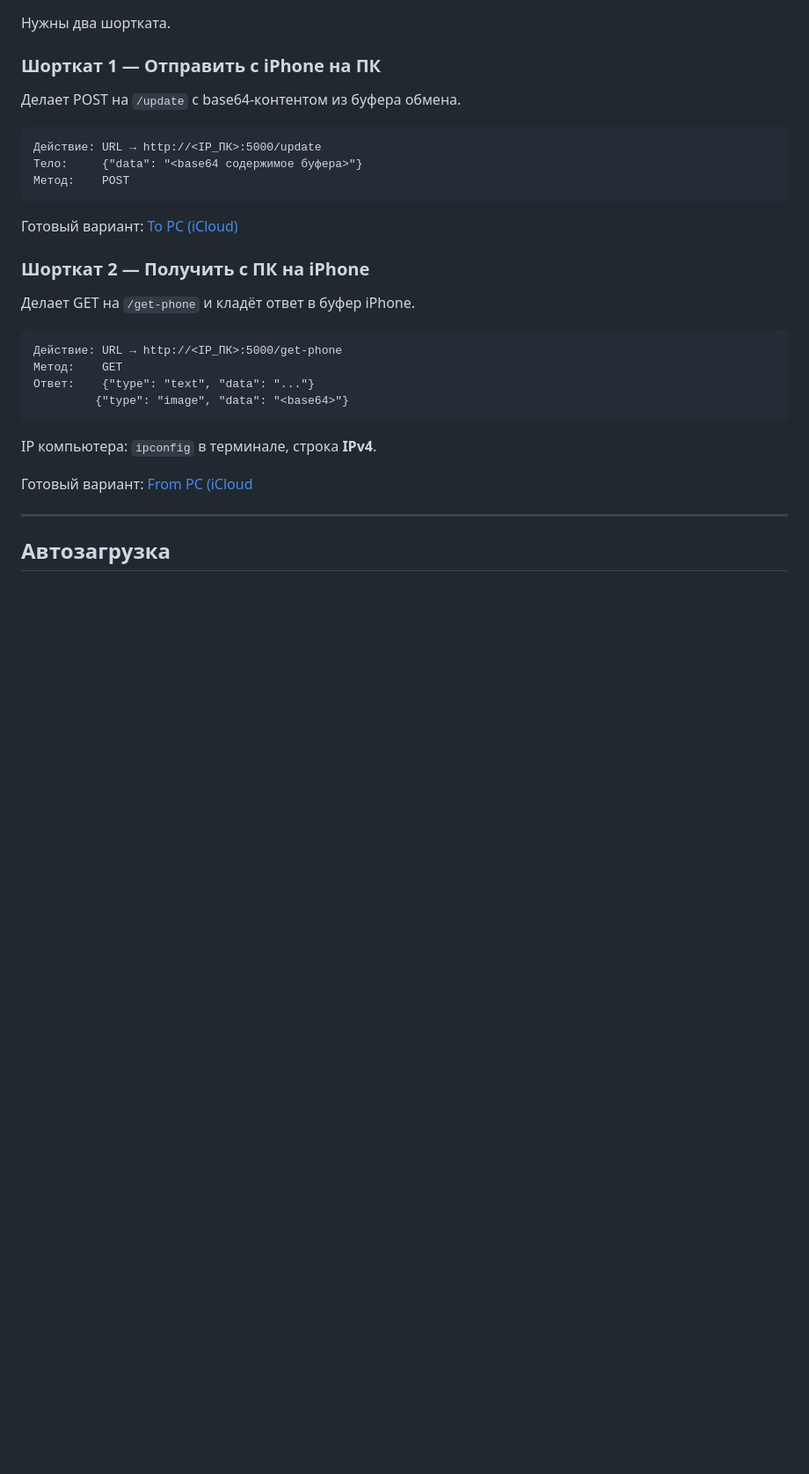
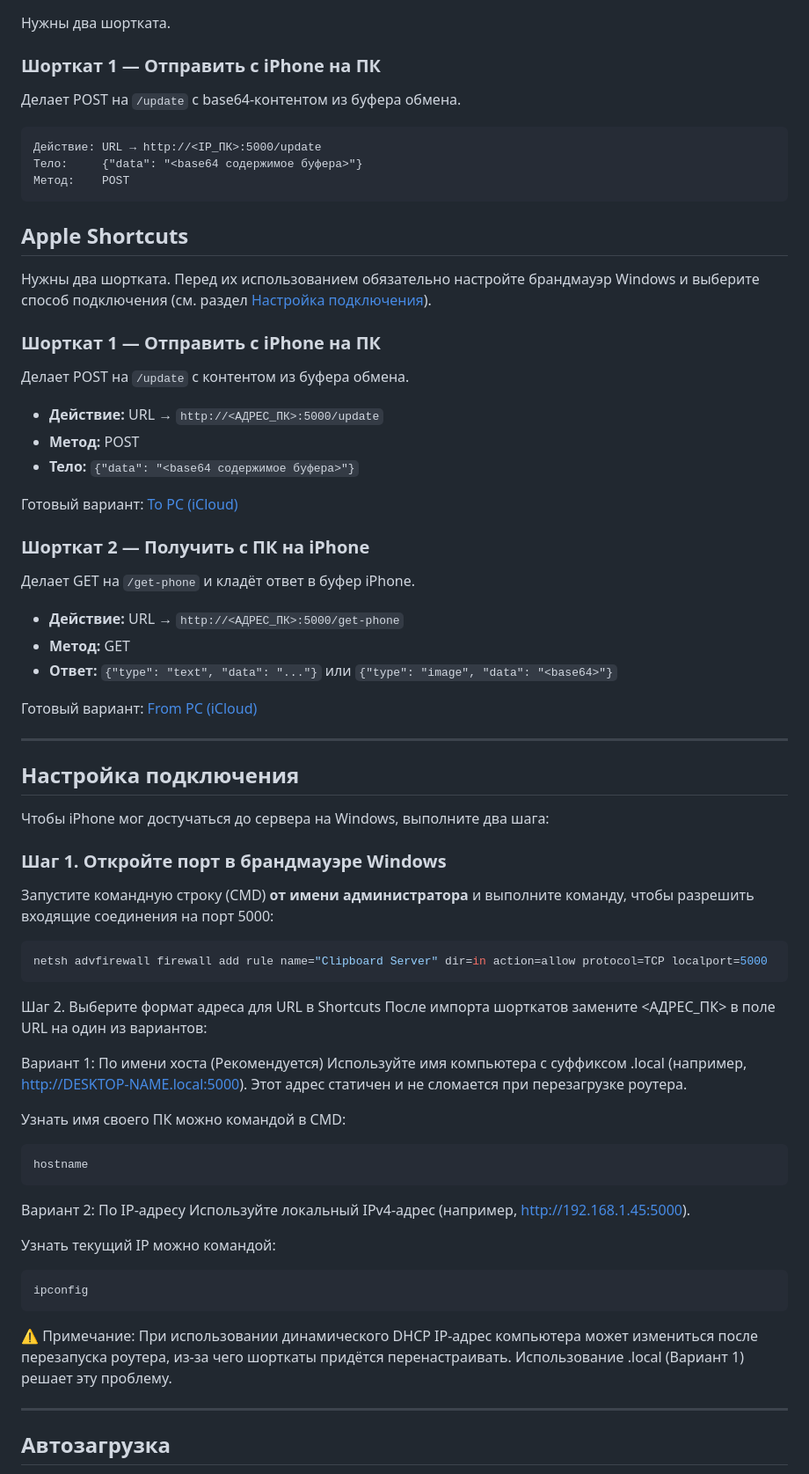
Before and after one commit to folzy1092/iOS-PC-Clipboard, a Markdown page: README.md, the part around the change. Shown at 88% size. GitHub-like rendering; blank space fills up the shorter version.

````diff
--- a/README.md
+++ b/README.md
@@ -80,22 +80,61 @@ iOS-PC-Clipboard/
 Метод:    POST
 ```
 
+## Apple Shortcuts
+
+Нужны два шортката. Перед их использованием обязательно настройте брандмауэр Windows и выберите способ подключения (см. раздел [Настройка подключения](#настройка-подключения)).
+
+### Шорткат 1 — Отправить с iPhone на ПК
+
+Делает POST на `/update` с контентом из буфера обмена.
+* **Действие:** URL → `http://<АДРЕС_ПК>:5000/update`
+* **Метод:** POST
+* **Тело:** `{"data": "<base64 содержимое буфера>"}`
+
 Готовый вариант: [To PC (iCloud)](https://www.icloud.com/shortcuts/f6e1fd9a83f848ab9469bdfe9e5295b9)
 
 ### Шорткат 2 — Получить с ПК на iPhone
 
 Делает GET на `/get-phone` и кладёт ответ в буфер iPhone.
+* **Действие:** URL → `http://<АДРЕС_ПК>:5000/get-phone`
+* **Метод:** GET
+* **Ответ:** `{"type": "text", "data": "..."}` или `{"type": "image", "data": "<base64>"}`
 
-```
-Действие: URL → http://<IP_ПК>:5000/get-phone
-Метод:    GET
-Ответ:    {"type": "text", "data": "..."}
-         {"type": "image", "data": "<base64>"}
+Готовый вариант: [From PC (iCloud)](https://www.icloud.com/shortcuts/8963ffa442c84585ac33677b9e8582b0)
+
+---
+
+## Настройка подключения
+
+Чтобы iPhone мог достучаться до сервера на Windows, выполните два шага:
+
+### Шаг 1. Откройте порт в брандмауэре Windows
+Запустите командную строку (CMD) **от имени администратора** и выполните команду, чтобы разрешить входящие соединения на порт 5000:
+
+```bash
+netsh advfirewall firewall add rule name="Clipboard Server" dir=in action=allow protocol=TCP localport=5000
 ```
 
-IP компьютера: `ipconfig` в терминале, строка **IPv4**.
+Шаг 2. Выберите формат адреса для URL в Shortcuts
+После импорта шорткатов замените <АДРЕС_ПК> в поле URL на один из вариантов:
 
-Готовый вариант: [From PC (iCloud](https://www.icloud.com/shortcuts/8963ffa442c84585ac33677b9e8582b0)
+Вариант 1: По имени хоста (Рекомендуется) Используйте имя компьютера с суффиксом .local (например, http://DESKTOP-NAME.local:5000). Этот адрес статичен и не сломается при перезагрузке роутера.
+
+Узнать имя своего ПК можно командой в CMD:
+
+```bash
+hostname
+```
+
+Вариант 2: По IP-адресу Используйте локальный IPv4-адрес (например, http://192.168.1.45:5000).
+
+Узнать текущий IP можно командой:
+
+```bash
+ipconfig
+```
+
+⚠️ Примечание: При использовании динамического DHCP IP-адрес компьютера может измениться после перезапуска роутера, из-за чего шорткаты придётся перенастраивать. Использование .local (Вариант 1) решает эту проблему.
 
 ---
 
````
